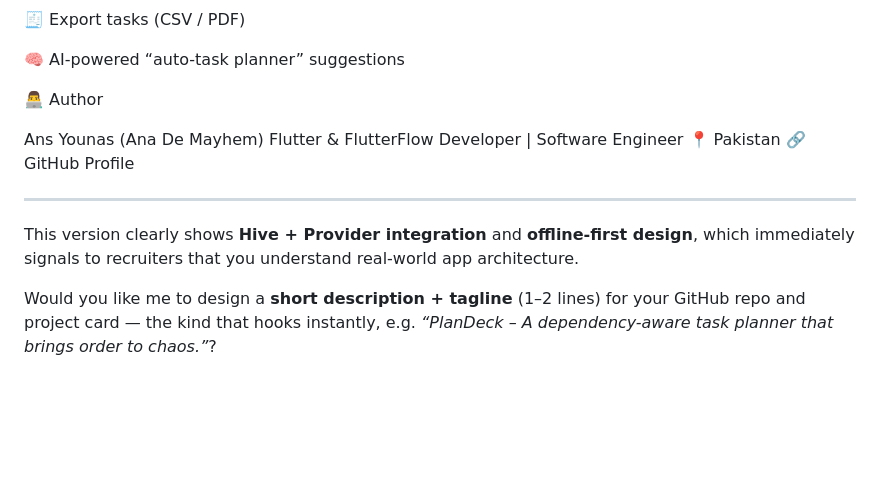
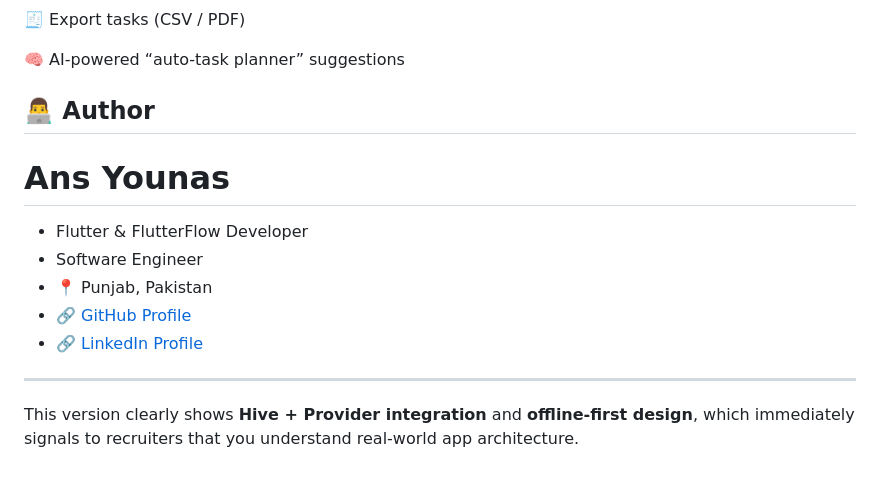
Before and after one commit to Ans-Younas/plan-deck, a Markdown page: README.md, the part around one of its changes. Rendered like a GitHub page; blank space fills up the shorter version.

Commit message:
Revise README with author details and architecture overview
Updated the README to enhance author information and clarify project architecture.

```diff
--- a/README.md
+++ b/README.md
@@ -96,15 +96,15 @@ flutter run
 
 🧠 AI-powered “auto-task planner” suggestions
 
-👨‍💻 Author
+## 👨‍💻 Author
 
-Ans Younas (Ana De Mayhem)
-Flutter & FlutterFlow Developer | Software Engineer
-📍 Pakistan
-🔗 GitHub Profile
+# Ans Younas
+- Flutter & FlutterFlow Developer
+- Software Engineer
+- 📍 Punjab, Pakistan
+- 🔗 [GitHub Profile](https://github.com/Ans-Younas/)
+- 🔗 [LinkedIn Profile](https://www.linkedin.com/in/ans-younas/)
 
 ---
 
 This version clearly shows **Hive + Provider integration** and **offline-first design**, which immediately signals to recruiters that you understand real-world app architecture.
-
-Would you like me to design a **short description + tagline** (1–2 lines) for your GitHub repo and project card — the kind that hooks instantly, e.g. *“PlanDeck – A dependency-aware task planner that brings order to chaos.”*?
```
Also changed, not shown: other parts of README.md (+24 -24 lines).
